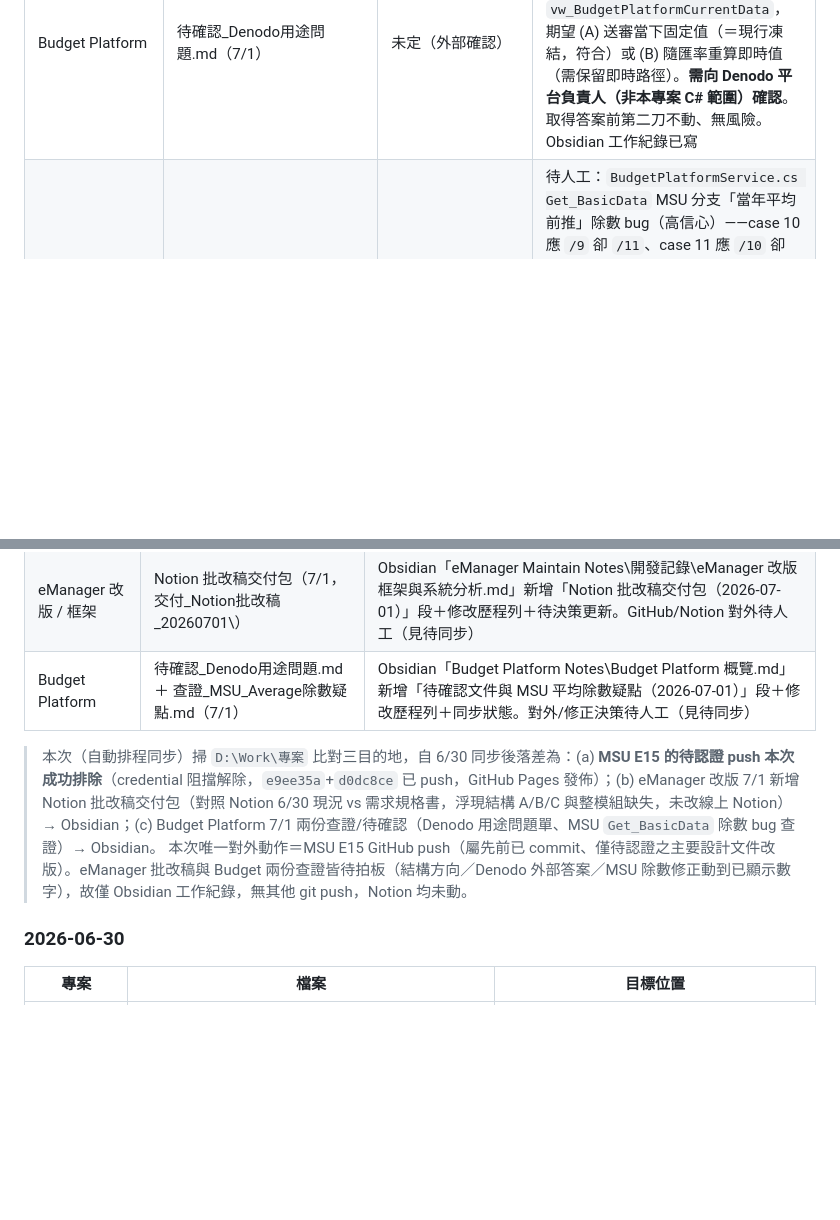
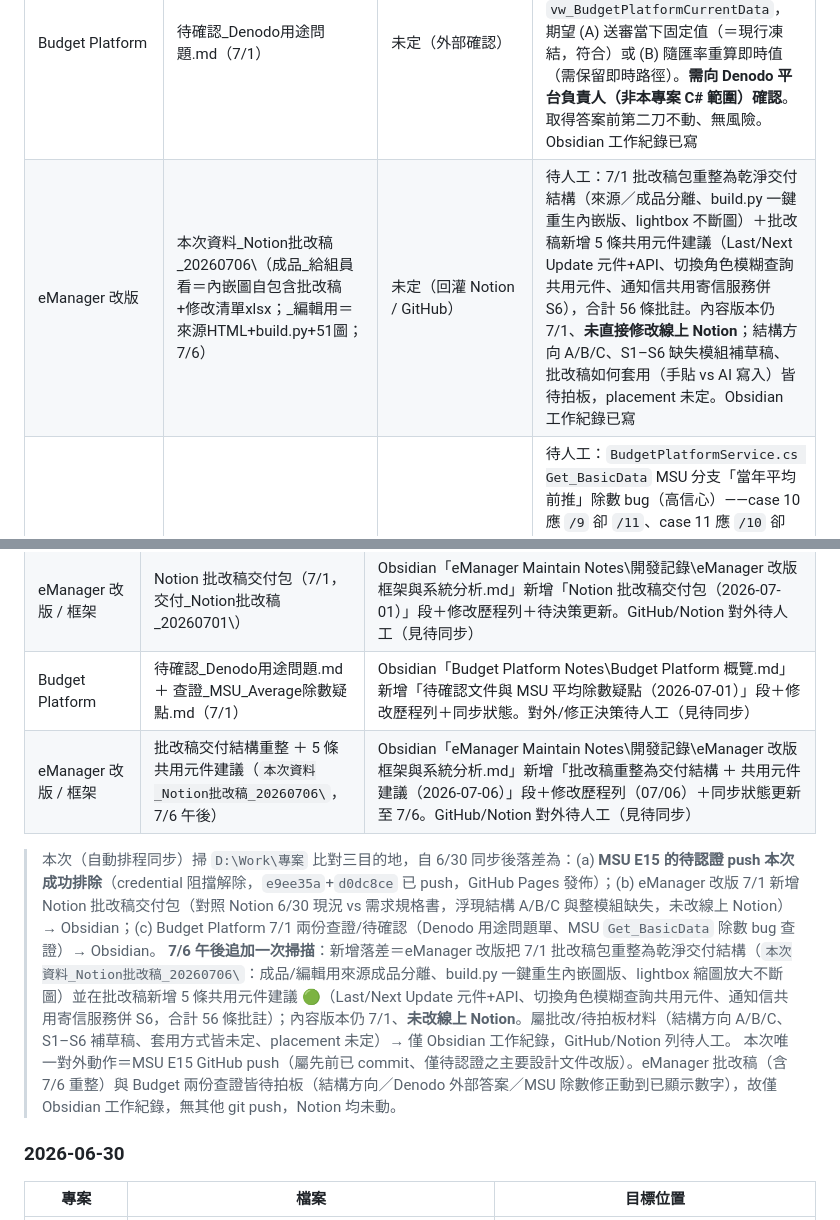
Before and after one commit to HymanJiang/it-documents, a Markdown page: SYNC_LOG.md, 2 parts joined by grey strips. Drawn GitHub-style; blank space fills up the shorter version.

Commit message:
docs(sync): 2026-07-06 午後掃描 — eManager 改版批改稿交付結構重整＋共用元件建議
新增落差＝7/1 批改稿包重整為乾淨交付結構（來源/成品分離+build.py+lightbox）
並在批改稿新增 5 條共用元件建議（合計 56 批註），內容仍 7/1、未改線上 Notion。
屬批改/待拍板材料 → 僅 Obsidian 工作紀錄，GitHub/Notion 列待人工。

Co-Authored-By: Claude Opus 4.8 (1M context) <noreply@anthropic.com>

```diff
--- a/SYNC_LOG.md
+++ b/SYNC_LOG.md
@@ -25,6 +25,7 @@
 | Budget Platform | 優化進度總覽.html（6/29）＋ 年度改造第二輪 ETL SP 年度參數化/synonym + 凍結 orchestrator 腳本（6/29~6/30）| 未定（GitHub/Notion）| 待人工：第二輪收尾叢集② ETL SP（@Year=NULL 自動推導+synonym 去分年度庫）與凍結 orchestrator。**無資安弱點細節**；SP 腳本屬程式碼不逐一發佈，HTML 為進度儀表板。整體年度改造對外發佈仍待 Hyman 連同整體取捨決定（第二刀多年度存取仍待答）。Obsidian 工作紀錄已寫 |
 | eManager 改版 | 交付_Notion批改稿_20260701\（對照版/全文標註/摘要卡 HTML + Notion線上圖對照/圖片對照 HTML + Notion修改清單.xlsx + Notion現況vs需求規格書_差異報告.md，7/1）| 未定（回灌 Notion / GitHub） | 待人工：以需求規格書為格式基準、抓 Notion 6/30 現況（51 圖）逐段比對之批改稿交付包。**未直接修改線上 Notion**。待決策：結構方向 (A) 保留 Notion SA 格式補模組 /(B) 重整 9 模組 /(C) 併存；整模組缺失（匯出/申請權限/LOG/登入/權限管理/寄信）待補 SA 草稿；報表狀態四態 vs 兩態；是否由 AI 直接改線上 Notion 或先出對照稿。F1 篩選列已釐清為非衝突、D1 使用者已修。placement 未定。Obsidian 工作紀錄已寫 |
 | Budget Platform | 待確認_Denodo用途問題.md（7/1）| 未定（外部確認）| 待人工：年度改造第二刀唯一缺的外部答案——Denodo 消費端是否有報表讀「已結案年度」`vw_BudgetPlatformCurrentData`，期望 (A) 送審當下固定值（＝現行凍結，符合）或 (B) 隨匯率重算即時值（需保留即時路徑）。**需向 Denodo 平台負責人（非本專案 C# 範圍）確認**。取得答案前第二刀不動、無風險。Obsidian 工作紀錄已寫 |
+| eManager 改版 | 本次資料_Notion批改稿_20260706\（成品_給組員看＝內嵌圖自包含批改稿+修改清單xlsx；_編輯用＝來源HTML+build.py+51圖；7/6）| 未定（回灌 Notion / GitHub）| 待人工：7/1 批改稿包重整為乾淨交付結構（來源／成品分離、build.py 一鍵重生內嵌版、lightbox 不斷圖）＋批改稿新增 5 條共用元件建議（Last/Next Update 元件+API、切換角色模糊查詢共用元件、通知信共用寄信服務併 S6），合計 56 條批註。內容版本仍 7/1、**未直接修改線上 Notion**；結構方向 A/B/C、S1–S6 缺失模組補草稿、批改稿如何套用（手貼 vs AI 寫入）皆待拍板，placement 未定。Obsidian 工作紀錄已寫 |
 | Budget Platform | 查證_MSU_Average除數疑點.md（7/1）| 未定（需業務拍板）| 待人工：`BudgetPlatformService.cs Get_BasicData` MSU 分支「當年平均前推」除數 bug（高信心）——case 10 應 `/9` 卻 `/11`、case 11 應 `/10` 卻 `/11`（case 12/13 正確）。**2026 循環 MSU FCST_Month=11 → case 11 正觸發 → Others 家族 Nov/Dec 預估目前實際低估約 9%**。**未自行修改**（動到已顯示/可能已據以編列的數字），待 Hyman 拍板 (a) 直接修正（改除實際月數）或 (b) 保留現狀僅記錄；若修正建議先跑修正前後 MSU 樣本 CC 比對。屬計算/業務邏輯問題，不對外發佈。Obsidian 工作紀錄已寫 |
 
 > ℹ️ 完整盤點與已建結構見 `D:\Obsidian Note\專案盤點對照表.md`。
@@ -43,9 +44,11 @@
 | eManager / MSU Scorecard | ATMC自動化_初版.html（E15 年月動態，commit `e9ee35a`）＋ SYNC_LOG 修正（`d0dc8ce`）| it-documents/msu-scorecard/功能模組/：**6/30 起待認證的 push 本次完成**——`git push` 成功 `7529d77..d0dc8ce main -> main`（credential 阻擋已排除），GitHub Pages 已發佈。Obsidian「開發記錄\MSU Scorecard.md」同步狀態更新為「E15 push 已完成」 |
 | eManager 改版 / 框架 | Notion 批改稿交付包（7/1，交付_Notion批改稿_20260701\）| Obsidian「eManager Maintain Notes\開發記錄\eManager 改版框架與系統分析.md」新增「Notion 批改稿交付包（2026-07-01）」段＋修改歷程列＋待決策更新。GitHub/Notion 對外待人工（見待同步） |
 | Budget Platform | 待確認_Denodo用途問題.md ＋ 查證_MSU_Average除數疑點.md（7/1）| Obsidian「Budget Platform Notes\Budget Platform 概覽.md」新增「待確認文件與 MSU 平均除數疑點（2026-07-01）」段＋修改歷程列＋同步狀態。對外/修正決策待人工（見待同步） |
+| eManager 改版 / 框架 | 批改稿交付結構重整 ＋ 5 條共用元件建議（`本次資料_Notion批改稿_20260706\`，7/6 午後）| Obsidian「eManager Maintain Notes\開發記錄\eManager 改版框架與系統分析.md」新增「批改稿重整為交付結構 ＋ 共用元件建議（2026-07-06）」段＋修改歷程列（07/06）＋同步狀態更新至 7/6。GitHub/Notion 對外待人工（見待同步） |
 
 > 本次（自動排程同步）掃 `D:\Work\專案` 比對三目的地，自 6/30 同步後落差為：(a) **MSU E15 的待認證 push 本次成功排除**（credential 阻擋解除，`e9ee35a`+`d0dc8ce` 已 push，GitHub Pages 發佈）；(b) eManager 改版 7/1 新增 Notion 批改稿交付包（對照 Notion 6/30 現況 vs 需求規格書，浮現結構 A/B/C 與整模組缺失，未改線上 Notion）→ Obsidian；(c) Budget Platform 7/1 兩份查證/待確認（Denodo 用途問題單、MSU `Get_BasicData` 除數 bug 查證）→ Obsidian。
-> 本次唯一對外動作＝MSU E15 GitHub push（屬先前已 commit、僅待認證之主要設計文件改版）。eManager 批改稿與 Budget 兩份查證皆待拍板（結構方向／Denodo 外部答案／MSU 除數修正動到已顯示數字），故僅 Obsidian 工作紀錄，無其他 git push，Notion 均未動。
+> **7/6 午後追加一次掃描**：新增落差＝eManager 改版把 7/1 批改稿包重整為乾淨交付結構（`本次資料_Notion批改稿_20260706\`：成品/編輯用來源成品分離、build.py 一鍵重生內嵌圖版、lightbox 縮圖放大不斷圖）並在批改稿新增 5 條共用元件建議 🟢（Last/Next Update 元件+API、切換角色模糊查詢共用元件、通知信共用寄信服務併 S6，合計 56 條批註）；內容版本仍 7/1、**未改線上 Notion**。屬批改/待拍板材料（結構方向 A/B/C、S1–S6 補草稿、套用方式皆未定、placement 未定）→ 僅 Obsidian 工作紀錄，GitHub/Notion 列待人工。
+> 本次唯一對外動作＝MSU E15 GitHub push（屬先前已 commit、僅待認證之主要設計文件改版）。eManager 批改稿（含 7/6 重整）與 Budget 兩份查證皆待拍板（結構方向／Denodo 外部答案／MSU 除數修正動到已顯示數字），故僅 Obsidian 工作紀錄，無其他 git push，Notion 均未動。
 
 ### 2026-06-30
 
```
